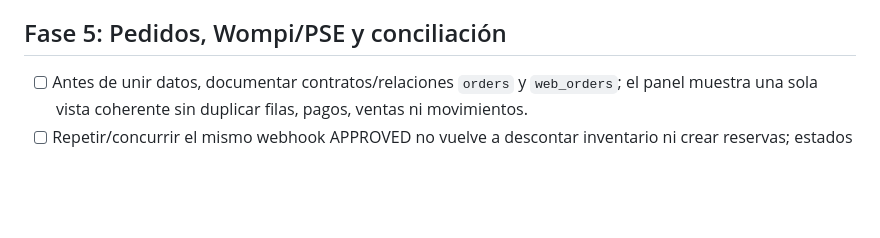
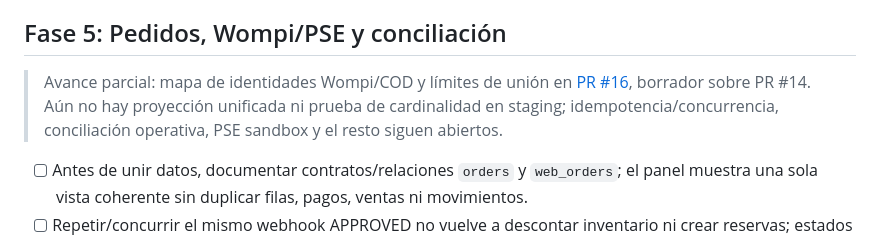
Before and after one commit to Baunsel21/variedades-jm-catalogo, a Markdown page: docs/roadmap/TODO-mejoras.md, the part around the change. Drawn GitHub-style; blank space fills up the shorter version.

Commit message:
docs(roadmap): link order contracts draft PR

```diff
--- a/docs/roadmap/TODO-mejoras.md
+++ b/docs/roadmap/TODO-mejoras.md
@@ -38,6 +38,8 @@ Cada criterio se conserva hasta que exista evidencia en código, Supabase y prue
 
 ## Fase 5: Pedidos, Wompi/PSE y conciliación
 
+> Avance parcial: mapa de identidades Wompi/COD y límites de unión en [PR #16](https://github.com/Baunsel21/variedades-jm-catalogo/pull/16), borrador sobre PR #14. Aún no hay proyección unificada ni prueba de cardinalidad en staging; idempotencia/concurrencia, conciliación operativa, PSE sandbox y el resto siguen abiertos.
+
 - [ ] Antes de unir datos, documentar contratos/relaciones `orders` y `web_orders`; el panel muestra una sola vista coherente sin duplicar filas, pagos, ventas ni movimientos.
 - [ ] Repetir/concurrir el mismo webhook APPROVED no vuelve a descontar inventario ni crear reservas; estados fuera de orden no degradan un pago aprobado y cada referencia/transacción tiene integridad única.
 - [ ] Conciliación muestra importe, referencia, transacción, estado de pago, inventario, logística y causa. Las acciones de reparación requieren RPC transaccional y guardia admin, confirman el resultado, registran bitácora y nunca inician reembolso sin una política aprobada.
```
Also changed, not shown: docs/roadmap/fase-5-modelo-pedidos.md (+1 -1 lines).
